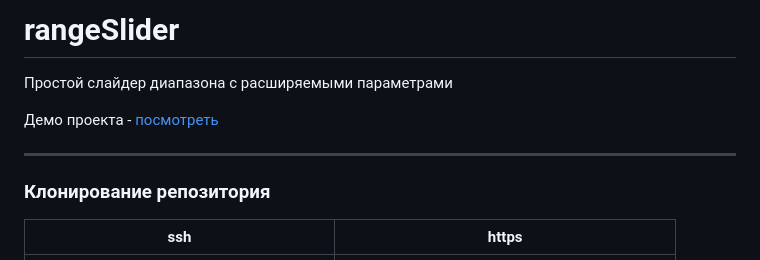
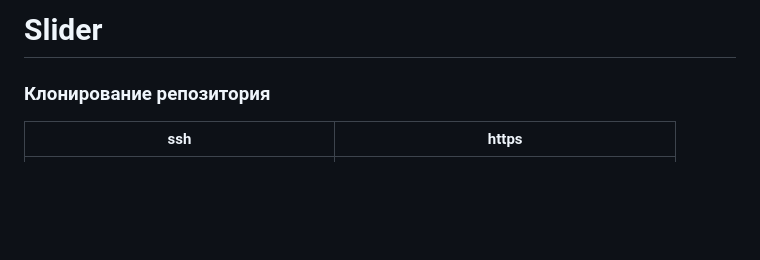
Before and after one commit to arlgnv/slider, a Markdown page: README.md, the part around the change. Drawn GitHub-style; blank space fills up the shorter version.

```diff
--- a/README.md
+++ b/README.md
@@ -1,10 +1,4 @@
-# rangeSlider
-
-Простой слайдер диапазона с расширяемыми параметрами
-
-Демо проекта - [посмотреть](https://alagunoff.github.io/slider/)
-
----
+# Slider
 
 ### Клонирование репозитория
 
```
